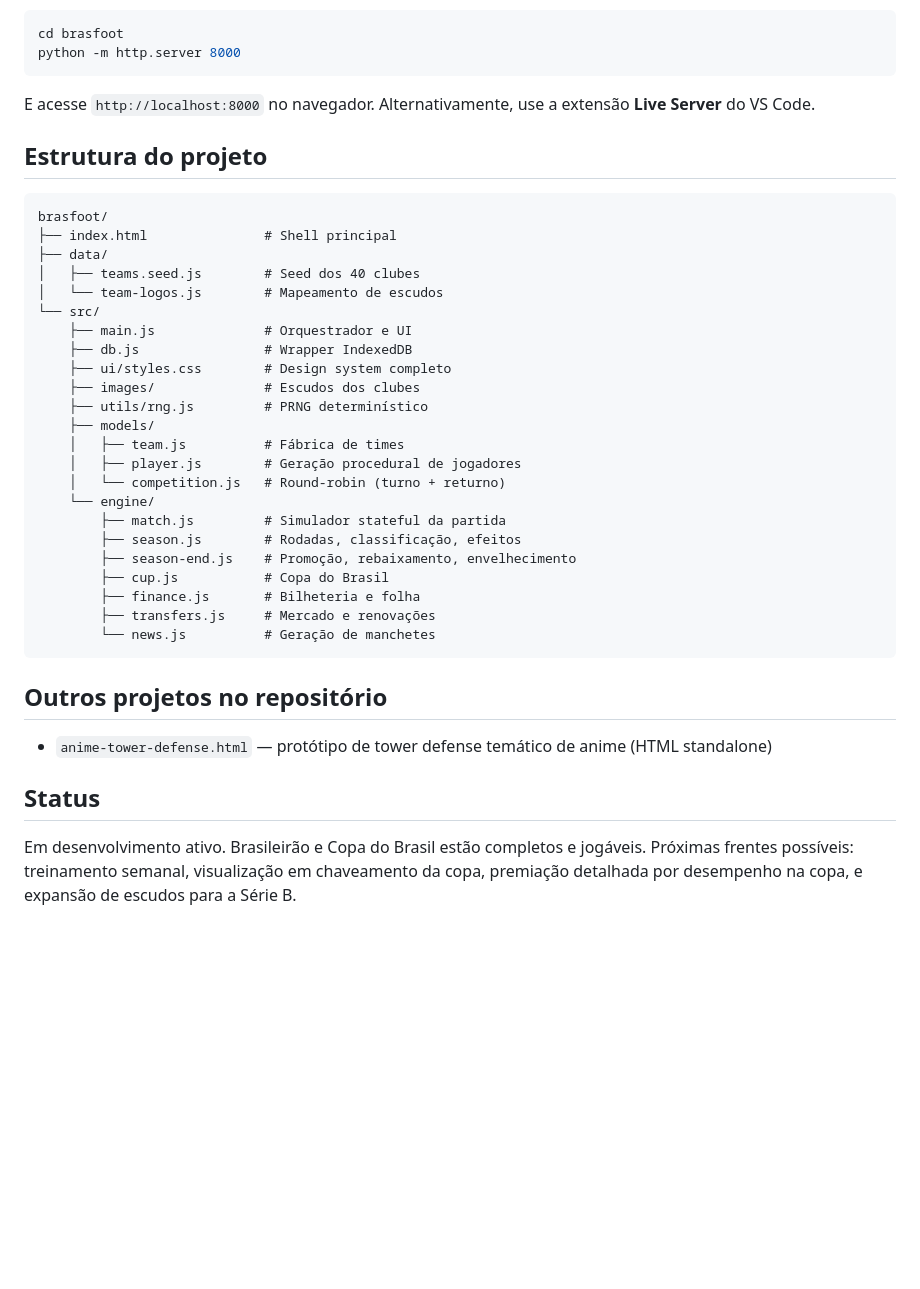
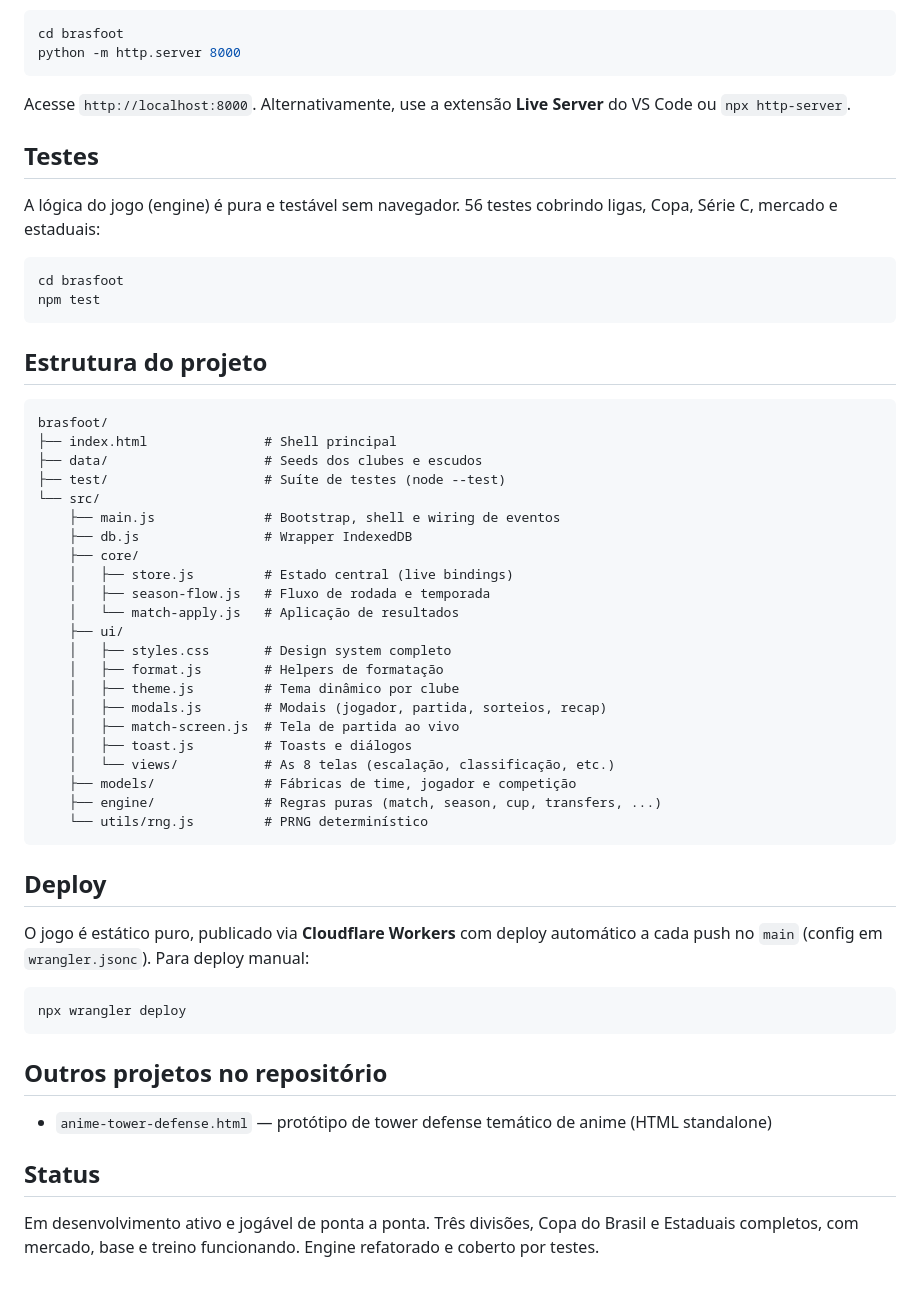
Before and after one commit to PauloNetto3420/jogospauloclaude, a Markdown page: README.md, the part around one of its changes. GitHub-like rendering; blank space fills up the shorter version.

````diff
--- a/README.md
+++ b/README.md
@@ -52,34 +60,50 @@ cd brasfoot
 python -m http.server 8000
 ```
 
-E acesse `http://localhost:8000` no navegador. Alternativamente, use a extensão **Live Server** do VS Code.
+Acesse `http://localhost:8000`. Alternativamente, use a extensão **Live Server** do VS Code ou `npx http-server`.
+
+## Testes
+
+A lógica do jogo (engine) é pura e testável sem navegador. 56 testes cobrindo ligas, Copa, Série C, mercado e estaduais:
+
+```bash
+cd brasfoot
+npm test
+```
 
 ## Estrutura do projeto
 
 ```
 brasfoot/
 ├── index.html               # Shell principal
-├── data/
-│   ├── teams.seed.js        # Seed dos 40 clubes
-│   └── team-logos.js        # Mapeamento de escudos
+├── data/                    # Seeds dos clubes e escudos
+├── test/                    # Suíte de testes (node --test)
 └── src/
-    ├── main.js              # Orquestrador e UI
+    ├── main.js              # Bootstrap, shell e wiring de eventos
     ├── db.js                # Wrapper IndexedDB
-    ├── ui/styles.css        # Design system completo
-    ├── images/              # Escudos dos clubes
-    ├── utils/rng.js         # PRNG determinístico
-    ├── models/
-    │   ├── team.js          # Fábrica de times
-    │   ├── player.js        # Geração procedural de jogadores
-    │   └── competition.js   # Round-robin (turno + returno)
-    └── engine/
-        ├── match.js         # Simulador stateful da partida
-        ├── season.js        # Rodadas, classificação, efeitos
-        ├── season-end.js    # Promoção, rebaixamento, envelhecimento
-        ├── cup.js           # Copa do Brasil
-        ├── finance.js       # Bilheteria e folha
-        ├── transfers.js     # Mercado e renovações
-        └── news.js          # Geração de manchetes
+    ├── core/
+    │   ├── store.js         # Estado central (live bindings)
+    │   ├── season-flow.js   # Fluxo de rodada e temporada
+    │   └── match-apply.js   # Aplicação de resultados
+    ├── ui/
+    │   ├── styles.css       # Design system completo
+    │   ├── format.js        # Helpers de formatação
+    │   ├── theme.js         # Tema dinâmico por clube
+    │   ├── modals.js        # Modais (jogador, partida, sorteios, recap)
+    │   ├── match-screen.js  # Tela de partida ao vivo
+    │   ├── toast.js         # Toasts e diálogos
+    │   └── views/           # As 8 telas (escalação, classificação, etc.)
+    ├── models/              # Fábricas de time, jogador e competição
+    ├── engine/              # Regras puras (match, season, cup, transfers, ...)
+    └── utils/rng.js         # PRNG determinístico
+```
+
+## Deploy
+
+O jogo é estático puro, publicado via **Cloudflare Workers** com deploy automático a cada push no `main` (config em `wrangler.jsonc`). Para deploy manual:
+
+```bash
+npx wrangler deploy
 ```
 
 ## Outros projetos no repositório
@@ -88,4 +112,4 @@ brasfoot/
 
 ## Status
 
-Em desenvolvimento ativo. Brasileirão e Copa do Brasil estão completos e jogáveis. Próximas frentes possíveis: treinamento semanal, visualização em chaveamento da copa, premiação detalhada por desempenho na copa, e expansão de escudos para a Série B.
+Em desenvolvimento ativo e jogável de ponta a ponta. Três divisões, Copa do Brasil e Estaduais completos, com mercado, base e treino funcionando. Engine refatorado e coberto por testes.
````
Also changed, not shown: other parts of README.md (+32 -24 lines).
